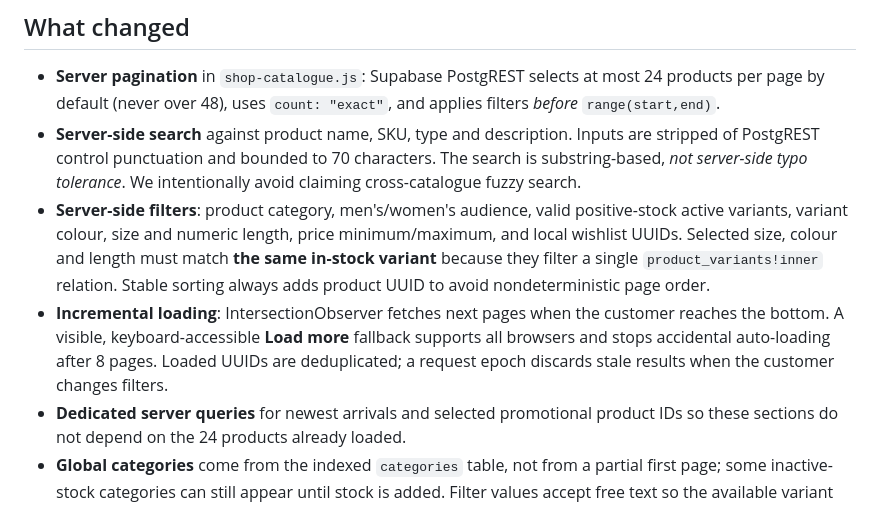
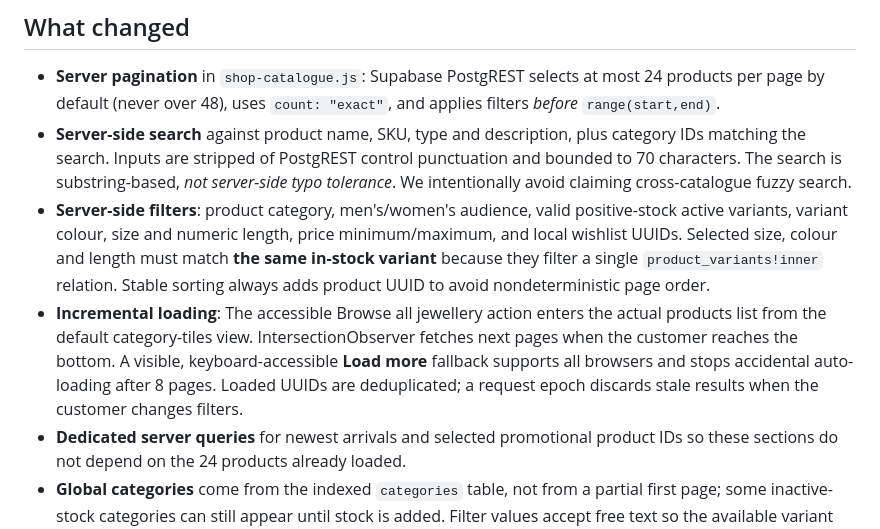
Before and after one commit to jofalinJ/rainbow, a Markdown page: docs/CATALOGUE_SCALE_10000.md, the part around the change. GitHub-like rendering.

Commit message:
docs: note server category matching and browse-all entry point

```diff
--- a/docs/CATALOGUE_SCALE_10000.md
+++ b/docs/CATALOGUE_SCALE_10000.md
@@ -5,9 +5,9 @@ This change is a stacked branch based on PR #19 (the non-payment UX upgrade). **
 ## What changed
 
 - **Server pagination** in `shop-catalogue.js`: Supabase PostgREST selects at most 24 products per page by default (never over 48), uses `count: "exact"`, and applies filters *before* `range(start,end)`.
-- **Server-side search** against product name, SKU, type and description. Inputs are stripped of PostgREST control punctuation and bounded to 70 characters. The search is substring-based, *not server-side typo tolerance*. We intentionally avoid claiming cross-catalogue fuzzy search.
+- **Server-side search** against product name, SKU, type and description, plus category IDs matching the search. Inputs are stripped of PostgREST control punctuation and bounded to 70 characters. The search is substring-based, *not server-side typo tolerance*. We intentionally avoid claiming cross-catalogue fuzzy search.
 - **Server-side filters**: product category, men's/women's audience, valid positive-stock active variants, variant colour, size and numeric length, price minimum/maximum, and local wishlist UUIDs. Selected size, colour and length must match **the same in-stock variant** because they filter a single `product_variants!inner` relation. Stable sorting always adds product UUID to avoid nondeterministic page order.
-- **Incremental loading**: IntersectionObserver fetches next pages when the customer reaches the bottom. A visible, keyboard-accessible **Load more** fallback supports all browsers and stops accidental auto-loading after 8 pages. Loaded UUIDs are deduplicated; a request epoch discards stale results when the customer changes filters.
+- **Incremental loading**: The accessible Browse all jewellery action enters the actual products list from the default category-tiles view. IntersectionObserver fetches next pages when the customer reaches the bottom. A visible, keyboard-accessible **Load more** fallback supports all browsers and stops accidental auto-loading after 8 pages. Loaded UUIDs are deduplicated; a request epoch discards stale results when the customer changes filters.
 - **Dedicated server queries** for newest arrivals and selected promotional product IDs so these sections do not depend on the 24 products already loaded.
 - **Global categories** come from the indexed `categories` table, not from a partial first page; some inactive-stock categories can still appear until stock is added. Filter values accept free text so the available variant choices are not incorrectly limited to the current page's suggestions.
 - **Responsive photo uploads**: new images are resized client-side to max 1600px WebP (85% quality) plus 480px WebP thumbnails (76%) in the existing public `product-images` Storage bucket. Naming convention is `<sku>/<uuid>-optimized.webp` plus `<sku>/<uuid>-thumb.webp`; **only the full image gets a database row**, preserving the 5-photo limit. Old JPEG/PNG URLs stay compatible and render without thumbnail transformations. The editor cleans up files if a related upload fails.
```
